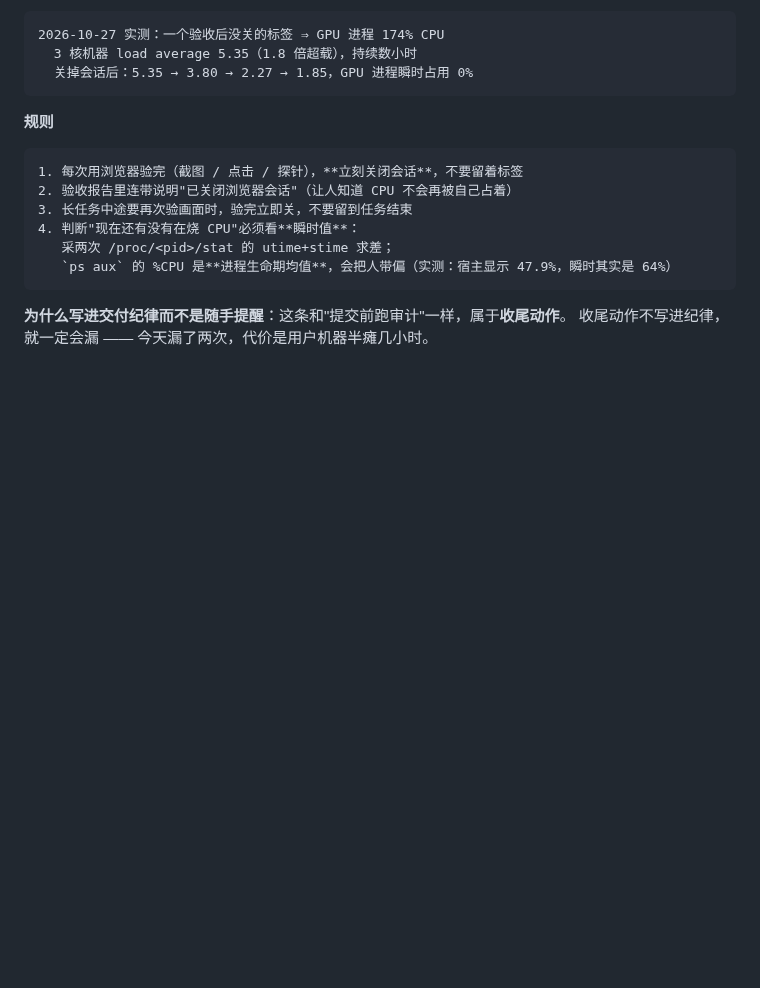
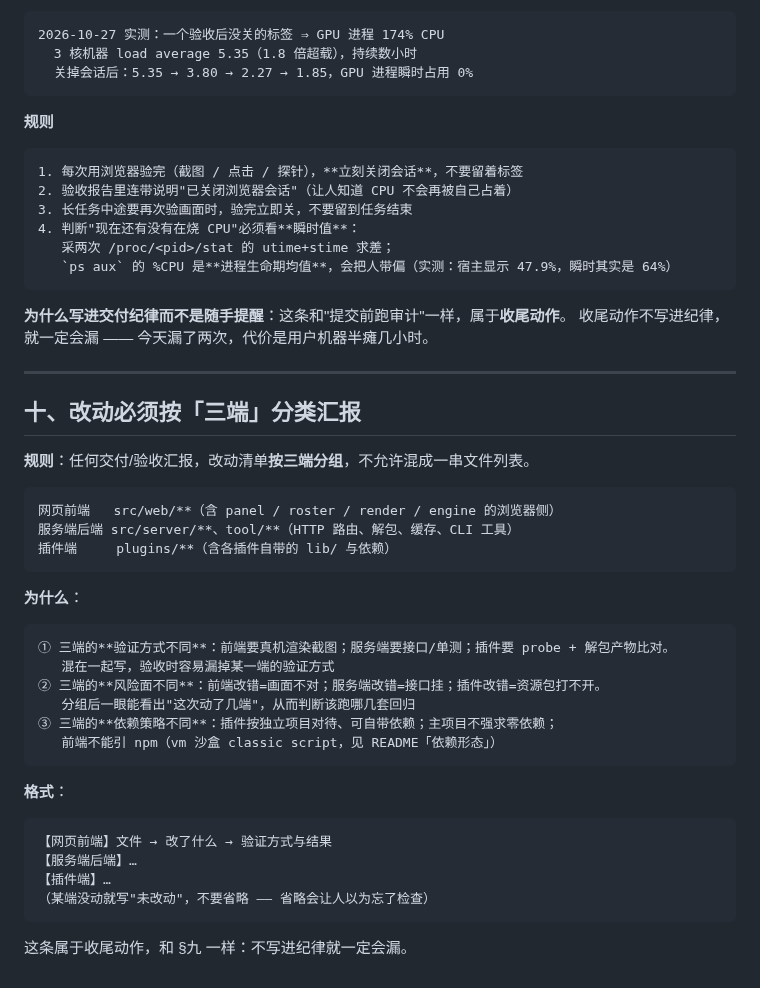
Before and after one commit to EIGHTfs/ModelStage, a Markdown page: docs/契约/交付纪律.md, the part around the change. Drawn GitHub-style; blank space fills up the shorter version.

Commit message:
docs(docs): 交付纪律新增 §十：改动必须按「网页前端 / 服务端后端 / 插件端」三端分类汇报（某端未动也要写“未改动”）
为什么改：
- 三端的**验证方式、风险面、依赖策略**都不同：前端要真机渲染截图、服务端要接口/单测、插件要 probe + 解包产物比对；前端不能引 npm（vm 沙盒 classic script）、插件按独立项目对待可自带依赖。混着写会漏掉某一端的验证

验证：
- 已写入 docs/契约/交付纪律.md；格式给出模板（文件 → 改了什么 → 验证方式与结果）

````diff
--- a/docs/契约/交付纪律.md
+++ b/docs/契约/交付纪律.md
@@ -173,3 +173,37 @@ Lead 批准后才允许 `edit`。**违反即打回，不计入进度。**
 
 **为什么写进交付纪律而不是随手提醒**：这条和"提交前跑审计"一样，属于**收尾动作**。
 收尾动作不写进纪律，就一定会漏 —— 今天漏了两次，代价是用户机器半瘫几小时。
+
+---
+
+## 十、改动必须按「三端」分类汇报
+
+**规则**：任何交付/验收汇报，改动清单**按三端分组**，不允许混成一串文件列表。
+
+```
+网页前端   src/web/**（含 panel / roster / render / engine 的浏览器侧）
+服务端后端 src/server/**、tool/**（HTTP 路由、解包、缓存、CLI 工具）
+插件端     plugins/**（含各插件自带的 lib/ 与依赖）
+```
+
+**为什么**：
+
+```
+① 三端的**验证方式不同**：前端要真机渲染截图；服务端要接口/单测；插件要 probe + 解包产物比对。
+   混在一起写，验收时容易漏掉某一端的验证方式
+② 三端的**风险面不同**：前端改错=画面不对；服务端改错=接口挂；插件改错=资源包打不开。
+   分组后一眼能看出"这次动了几端"，从而判断该跑哪几套回归
+③ 三端的**依赖策略不同**：插件按独立项目对待、可自带依赖；主项目不强求零依赖；
+   前端不能引 npm（vm 沙盒 classic script，见 README「依赖形态」）
+```
+
+**格式**：
+
+```
+【网页前端】文件 → 改了什么 → 验证方式与结果
+【服务端后端】…
+【插件端】…
+（某端没动就写"未改动"，不要省略 —— 省略会让人以为忘了检查）
+```
+
+这条属于收尾动作，和 §九 一样：不写进纪律就一定会漏。
````
